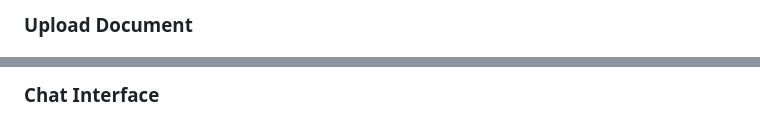
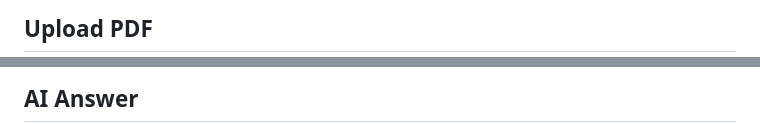
Before and after one commit to vasu04-git/AskDocs, a Markdown page: README.md, 2 parts joined by grey strips. GitHub-like rendering.

```diff
--- a/README.md
+++ b/README.md
@@ -174,3 +174,3 @@ _Add screenshot here_
 
-### Upload Document
+<h2>Upload PDF</h2>
 
@@ -178,3 +178,3 @@ _Add screenshot here_
 
-### Chat Interface
+<h2>AI Answer</h2>
 
```
Also changed, not shown: other parts of README.md (+4 -6 lines).
